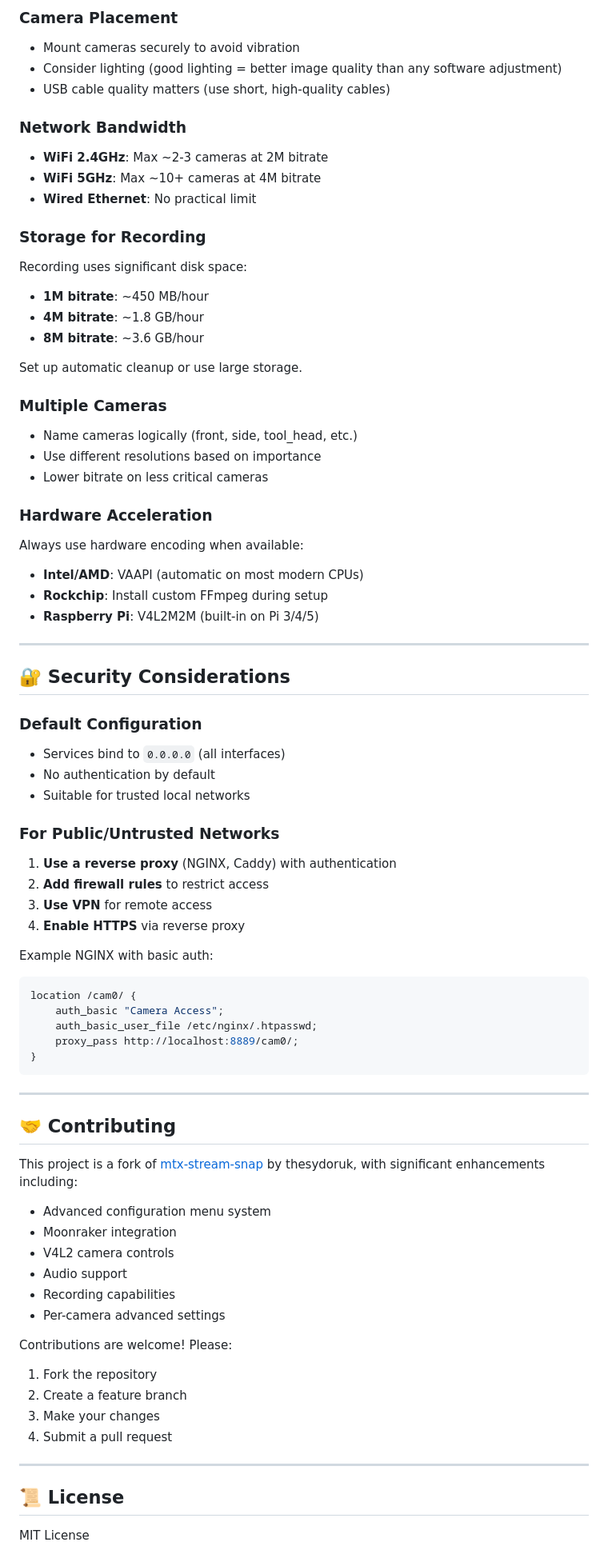
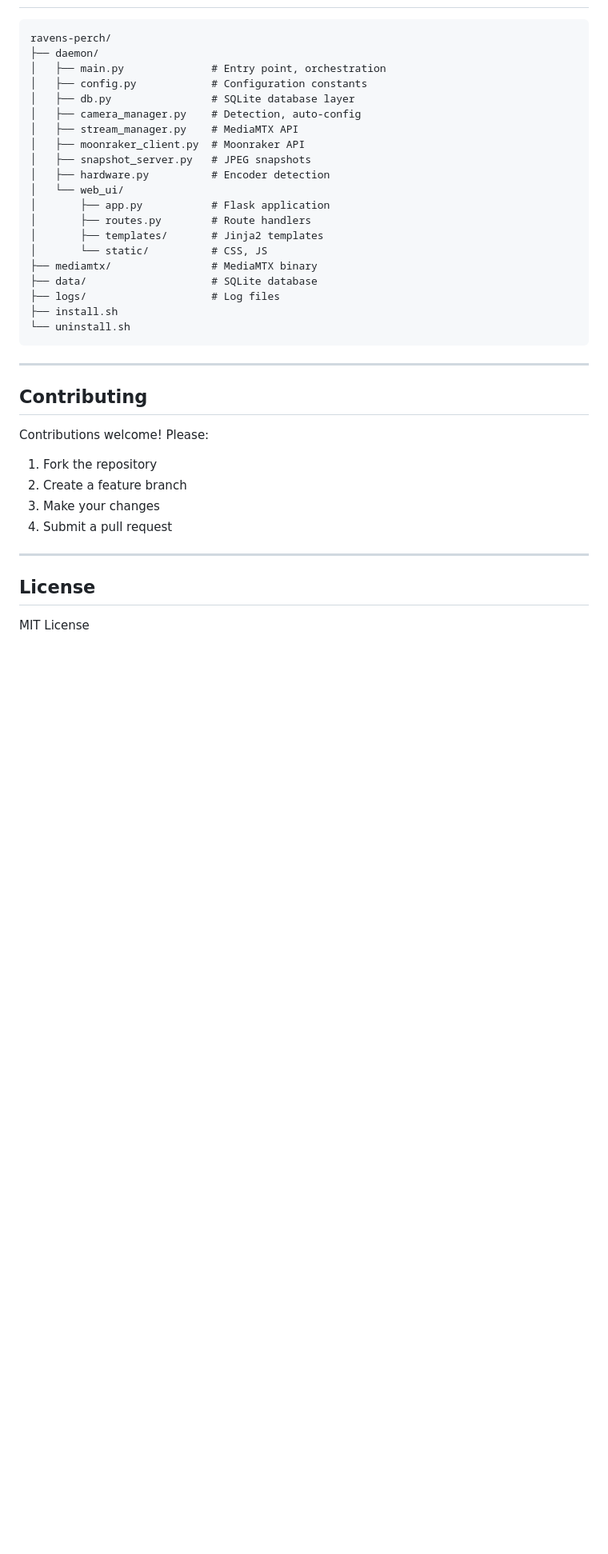
Before and after one commit to mrmees/ravens-perch, a Markdown page: README.md, the part around one of its changes. Shown at 80% size. Rendered like a GitHub page; blank space fills up the shorter version.

````diff
--- a/README.md
+++ b/README.md
@@ -409,70 +277,32 @@ Default is 7125, but could be different. Check your `moonraker.conf`.
 
-### Camera Placement
-- Mount cameras securely to avoid vibration
-- Consider lighting (good lighting = better image quality than any software adjustment)
-- USB cable quality matters (use short, high-quality cables)
-
-### Network Bandwidth
-- **WiFi 2.4GHz**: Max ~2-3 cameras at 2M bitrate
-- **WiFi 5GHz**: Max ~10+ cameras at 4M bitrate
-- **Wired Ethernet**: No practical limit
-
-### Storage for Recording
-Recording uses significant disk space:
-- **1M bitrate**: ~450 MB/hour
-- **4M bitrate**: ~1.8 GB/hour
-- **8M bitrate**: ~3.6 GB/hour
-
-Set up automatic cleanup or use large storage.
-
-### Multiple Cameras
-- Name cameras logically (front, side, tool_head, etc.)
-- Use different resolutions based on importance
-- Lower bitrate on less critical cameras
-
-### Hardware Acceleration
-Always use hardware encoding when available:
-- **Intel/AMD**: VAAPI (automatic on most modern CPUs)
-- **Rockchip**: Install custom FFmpeg during setup
-- **Raspberry Pi**: V4L2M2M (built-in on Pi 3/4/5)
-
----
-
-## 🔐 Security Considerations
-
-### Default Configuration
-- Services bind to `0.0.0.0` (all interfaces)
-- No authentication by default
-- Suitable for trusted local networks
-
-### For Public/Untrusted Networks
-1. **Use a reverse proxy** (NGINX, Caddy) with authentication
-2. **Add firewall rules** to restrict access
-3. **Use VPN** for remote access
-4. **Enable HTTPS** via reverse proxy
-
-Example NGINX with basic auth:
-```nginx
-location /cam0/ {
-    auth_basic "Camera Access";
-    auth_basic_user_file /etc/nginx/.htpasswd;
-    proxy_pass http://localhost:8889/cam0/;
-}
+```
+ravens-perch/
+├── daemon/
+│   ├── main.py              # Entry point, orchestration
+│   ├── config.py            # Configuration constants
+│   ├── db.py                # SQLite database layer
+│   ├── camera_manager.py    # Detection, auto-config
+│   ├── stream_manager.py    # MediaMTX API
+│   ├── moonraker_client.py  # Moonraker API
+│   ├── snapshot_server.py   # JPEG snapshots
+│   ├── hardware.py          # Encoder detection
+│   └── web_ui/
+│       ├── app.py           # Flask application
+│       ├── routes.py        # Route handlers
+│       ├── templates/       # Jinja2 templates
+│       └── static/          # CSS, JS
+├── mediamtx/                # MediaMTX binary
+├── data/                    # SQLite database
+├── logs/                    # Log files
+├── install.sh
+└── uninstall.sh
 ```
 
 ---
 
-## 🤝 Contributing
+## Contributing
 
-This project is a fork of [mtx-stream-snap](https://github.com/thesydoruk/mtx-stream-snap) by thesydoruk, with significant enhancements including:
-- Advanced configuration menu system
-- Moonraker integration
-- V4L2 camera controls
-- Audio support
-- Recording capabilities
-- Per-camera advanced settings
-
-Contributions are welcome! Please:
+Contributions welcome! Please:
 1. Fork the repository
 2. Create a feature branch
 3. Make your changes
@@ -480,7 +310,7 @@ Contributions are welcome! Please:
 
 ---
 
-## 📜 License
+## License
 
 MIT License
 
````
Also changed, not shown: other parts of README.md (+173 -327 lines).
